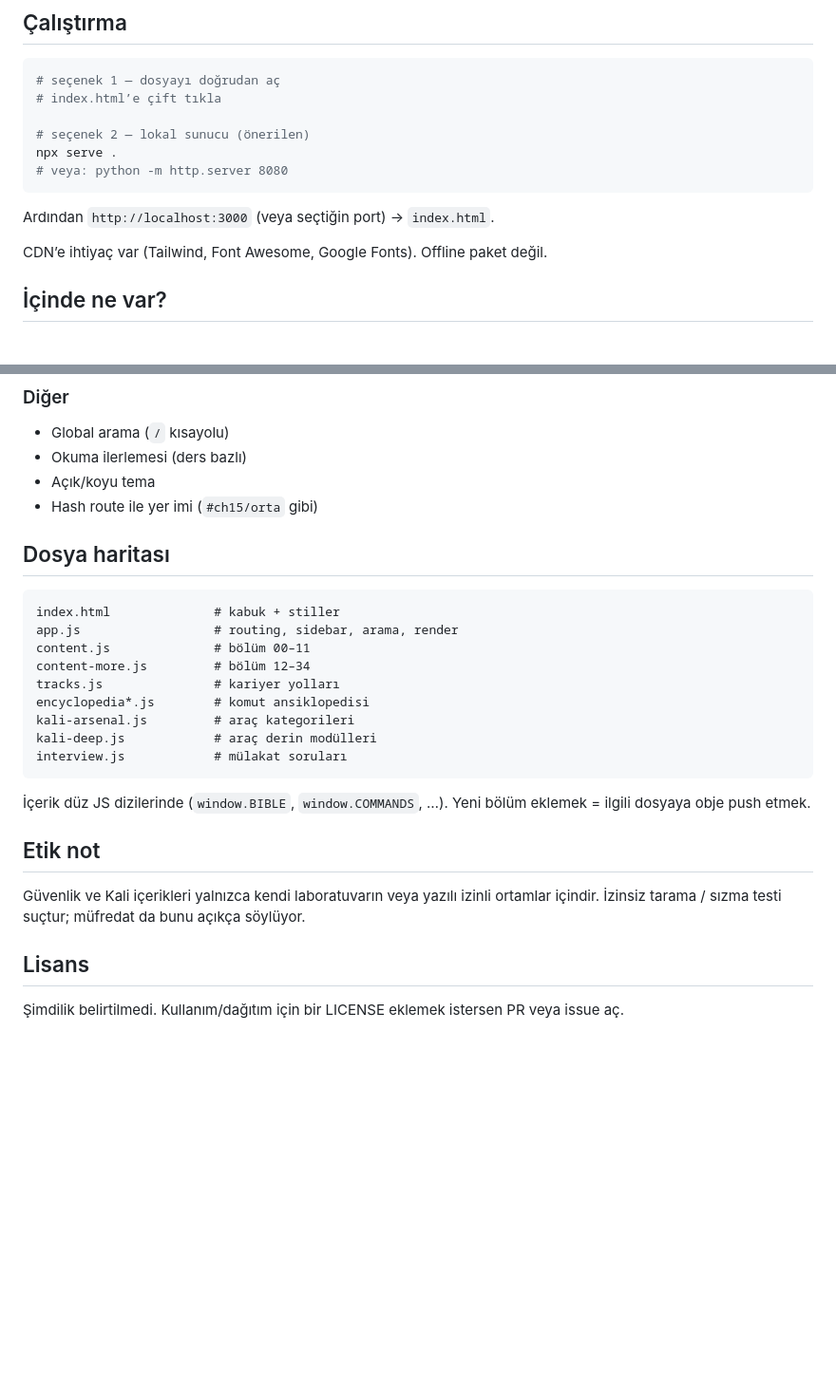
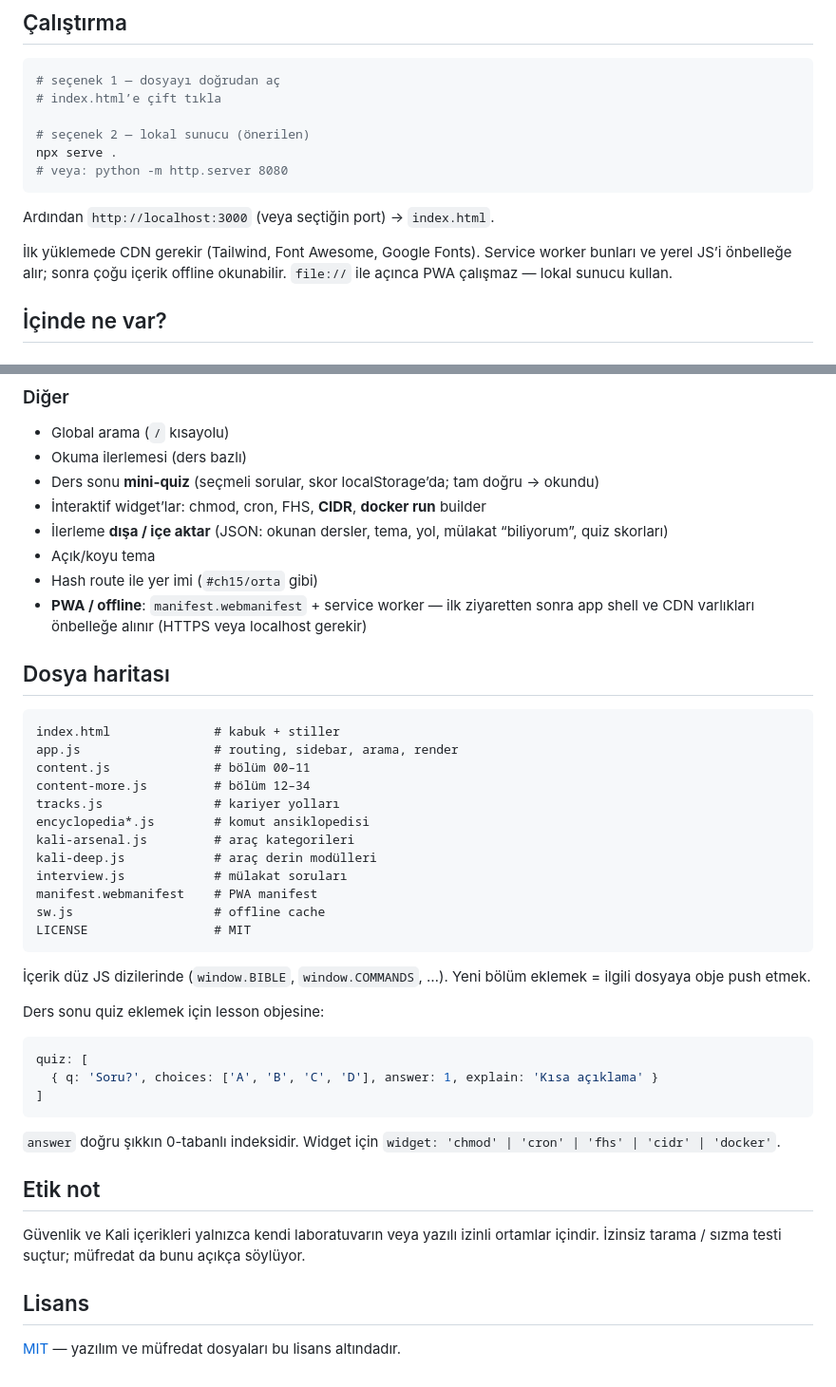
Before and after one commit to burakkutlu27/LinuxOmnibus, a Markdown page: README.md, 2 parts joined by grey strips. Shown: that part at 95% size. GitHub-like rendering; blank space fills up the shorter version.

````diff
--- a/README.md
+++ b/README.md
@@ -17,7 +17,7 @@ npx serve .
 
 Ardından `http://localhost:3000` (veya seçtiğin port) → `index.html`.
 
-CDN’e ihtiyaç var (Tailwind, Font Awesome, Google Fonts). Offline paket değil.
+İlk yüklemede CDN gerekir (Tailwind, Font Awesome, Google Fonts). Service worker bunları ve yerel JS’i önbelleğe alır; sonra çoğu içerik offline okunabilir. `file://` ile açınca PWA çalışmaz — lokal sunucu kullan.
 
 ## İçinde ne var?
 
@@ -56,8 +56,12 @@ Kategori bazlı araç envanteri (recon → exploit → forensics…) ve 16 araç
 
 - Global arama (`/` kısayolu)
 - Okuma ilerlemesi (ders bazlı)
+- Ders sonu **mini-quiz** (seçmeli sorular, skor localStorage’da; tam doğru → okundu)
+- İnteraktif widget’lar: chmod, cron, FHS, **CIDR**, **docker run** builder
+- İlerleme **dışa / içe aktar** (JSON: okunan dersler, tema, yol, mülakat “biliyorum”, quiz skorları)
 - Açık/koyu tema
 - Hash route ile yer imi (`#ch15/orta` gibi)
+- **PWA / offline**: `manifest.webmanifest` + service worker — ilk ziyaretten sonra app shell ve CDN varlıkları önbelleğe alınır (HTTPS veya localhost gerekir)
 
 ## Dosya haritası
 
@@ -71,9 +75,22 @@ encyclopedia*.js        # komut ansiklopedisi
 kali-arsenal.js         # araç kategorileri
 kali-deep.js            # araç derin modülleri
 interview.js            # mülakat soruları
+manifest.webmanifest    # PWA manifest
+sw.js                   # offline cache
+LICENSE                 # MIT
 ```
 
 İçerik düz JS dizilerinde (`window.BIBLE`, `window.COMMANDS`, …). Yeni bölüm eklemek = ilgili dosyaya obje push etmek.
+
+Ders sonu quiz eklemek için lesson objesine:
+
+```js
+quiz: [
+  { q: 'Soru?', choices: ['A', 'B', 'C', 'D'], answer: 1, explain: 'Kısa açıklama' }
+]
+```
+
+`answer` doğru şıkkın 0-tabanlı indeksidir. Widget için `widget: 'chmod' | 'cron' | 'fhs' | 'cidr' | 'docker'`.
 
 ## Etik not
 
@@ -81,4 +98,4 @@ Güvenlik ve Kali içerikleri yalnızca kendi laboratuvarın veya yazılı izinl
 
 ## Lisans
 
-Şimdilik belirtilmedi. Kullanım/dağıtım için bir LICENSE eklemek istersen PR veya issue aç.
+[MIT](LICENSE) — yazılım ve müfredat dosyaları bu lisans altındadır.
````
Also changed, not shown: icon-192.png (added), icon-512.png (added), 7 other files.
